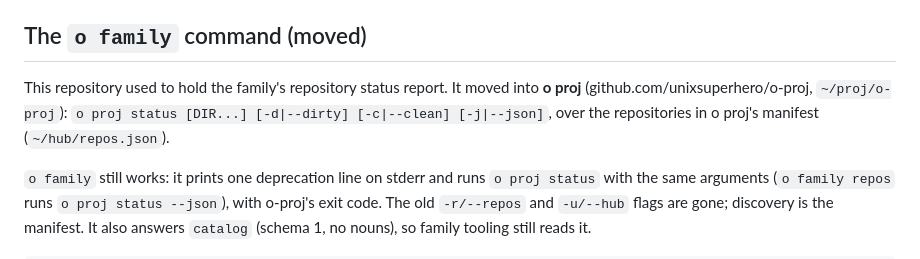
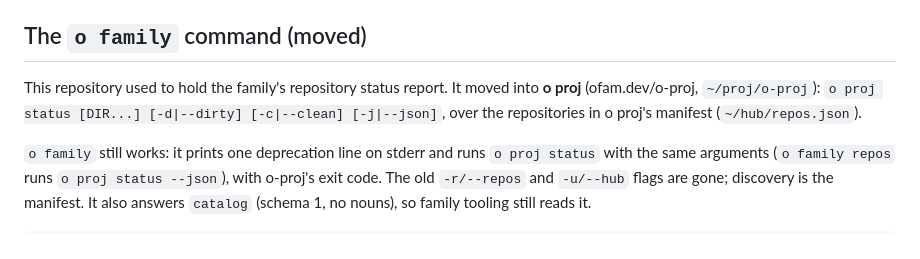
Before and after one commit to unixsuperhero/o-family, a Markdown page: README.md, the part around one of its changes. GitHub-like rendering.

Commit message:
chore: ofam.dev paths after the README logo merge
Co-Authored-By: Claude Opus 5.5 <noreply@anthropic.com>
Claude-Session: https://claude.ai/code/session_013yyGU7jm2LfpDnsGSjRuoa

```diff
--- a/README.md
+++ b/README.md
@@ -51,7 +51,7 @@ Plans, todos and the roadmap for the family live outside these repositories, in
 
 ## The `o family` command (moved)
 
-This repository used to hold the family's repository status report. It moved into **o proj** (github.com/unixsuperhero/o-proj, `~/proj/o-proj`): `o proj status [DIR...] [-d|--dirty] [-c|--clean] [-j|--json]`, over the repositories in o proj's manifest (`~/hub/repos.json`).
+This repository used to hold the family's repository status report. It moved into **o proj** (ofam.dev/o-proj, `~/proj/o-proj`): `o proj status [DIR...] [-d|--dirty] [-c|--clean] [-j|--json]`, over the repositories in o proj's manifest (`~/hub/repos.json`).
 
 `o family` still works: it prints one deprecation line on stderr and runs `o proj status` with the same arguments (`o family repos` runs `o proj status --json`), with o-proj's exit code. The old `-r/--repos` and `-u/--hub` flags are gone; discovery is the manifest. It also answers `catalog` (schema 1, no nouns), so family tooling still reads it.
 
```
Also changed, not shown: other parts of README.md (+11 -11 lines).
